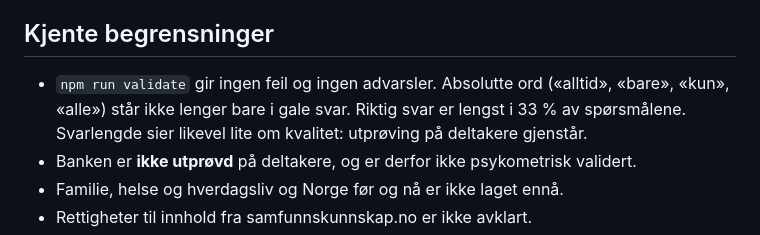
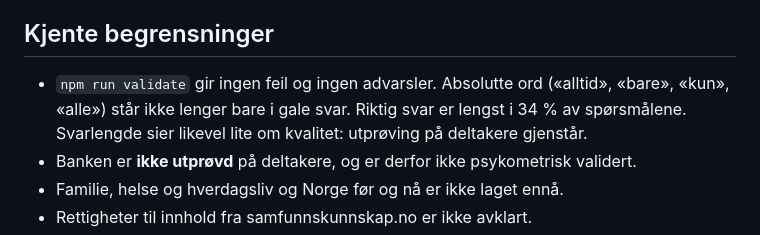
Before and after one commit to IvarMolde/Samfunnsfag2test, a Markdown page: docs/OVERSIKT.md, the part around the change. GitHub-like rendering.

```diff
--- a/docs/OVERSIKT.md
+++ b/docs/OVERSIKT.md
@@ -41,7 +41,7 @@ Ikke gjort ennå: statusbar, utskrift med navn, prøvemodus med tidtaker og nytt
 
 ## Kjente begrensninger
 
-- `npm run validate` gir ingen feil og ingen advarsler. Absolutte ord («alltid», «bare», «kun», «alle») står ikke lenger bare i gale svar. Riktig svar er lengst i 33 % av spørsmålene. Svarlengde sier likevel lite om kvalitet: utprøving på deltakere gjenstår.
+- `npm run validate` gir ingen feil og ingen advarsler. Absolutte ord («alltid», «bare», «kun», «alle») står ikke lenger bare i gale svar. Riktig svar er lengst i 34 % av spørsmålene. Svarlengde sier likevel lite om kvalitet: utprøving på deltakere gjenstår.
 - Banken er **ikke utprøvd** på deltakere, og er derfor ikke psykometrisk validert.
 - Familie, helse og hverdagsliv og Norge før og nå er ikke laget ennå.
 - Rettigheter til innhold fra samfunnskunnskap.no er ikke avklart.
```
Also changed, not shown: docs/GJENNOMGANG_SPORSMAL.md (+11 -1 lines).
